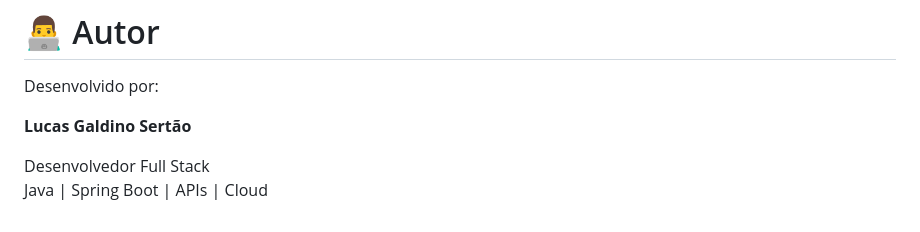
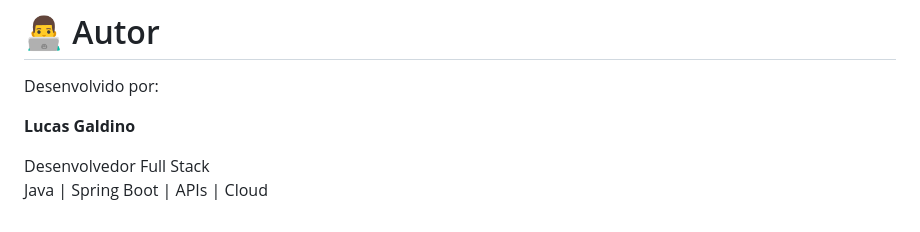
Before and after one commit to LucasGaldinno/autostock, a Markdown page: README.md, the part around the change. GitHub-like rendering.

```diff
--- a/README.md
+++ b/README.md
@@ -212,7 +212,7 @@ Este projeto foi desenvolvido como trabalho de conclusão do curso de **Sistemas
 
 Desenvolvido por:
 
-**Lucas Galdino Sertão**
+**Lucas Galdino**
 
 Desenvolvedor Full Stack
 Java | Spring Boot | APIs | Cloud
```
